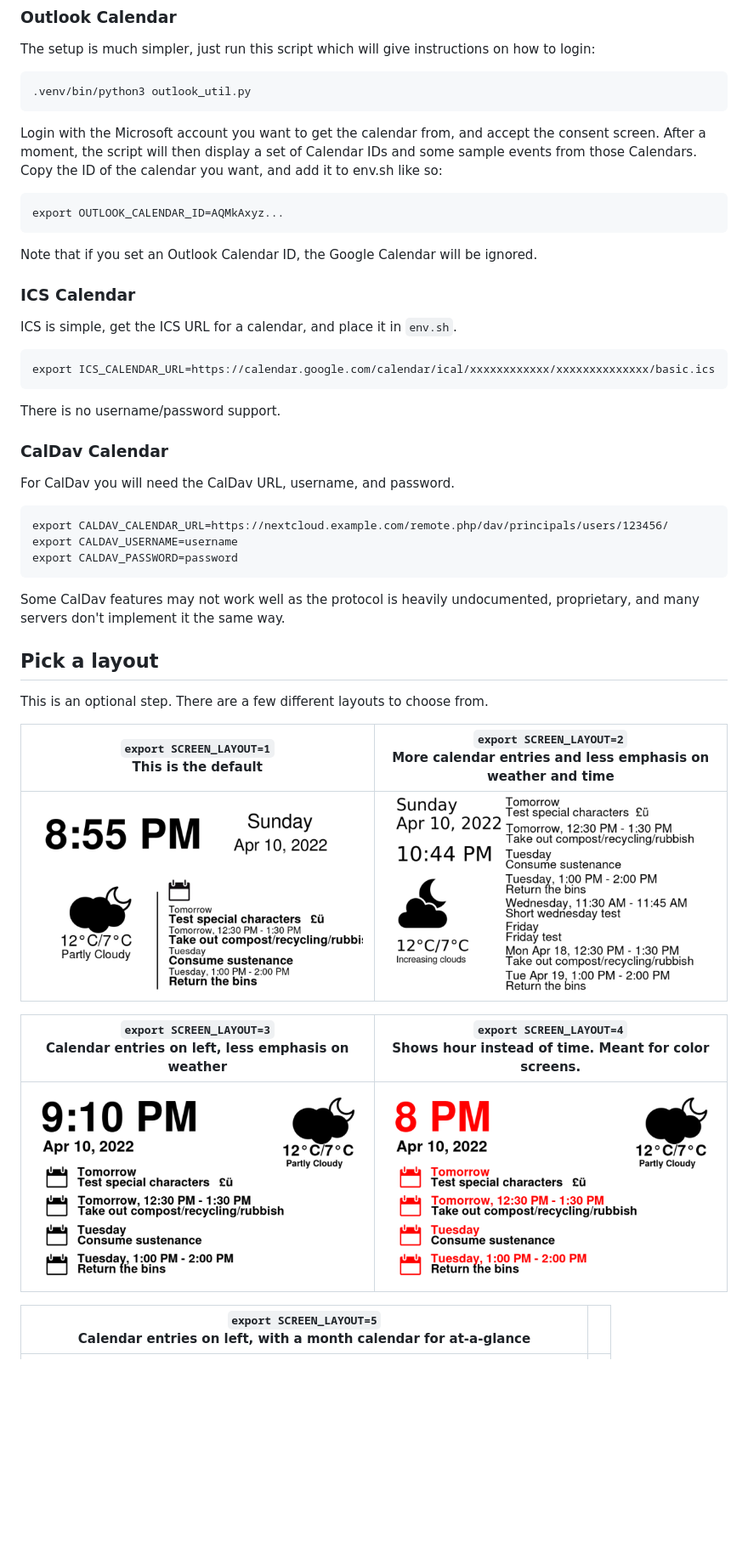
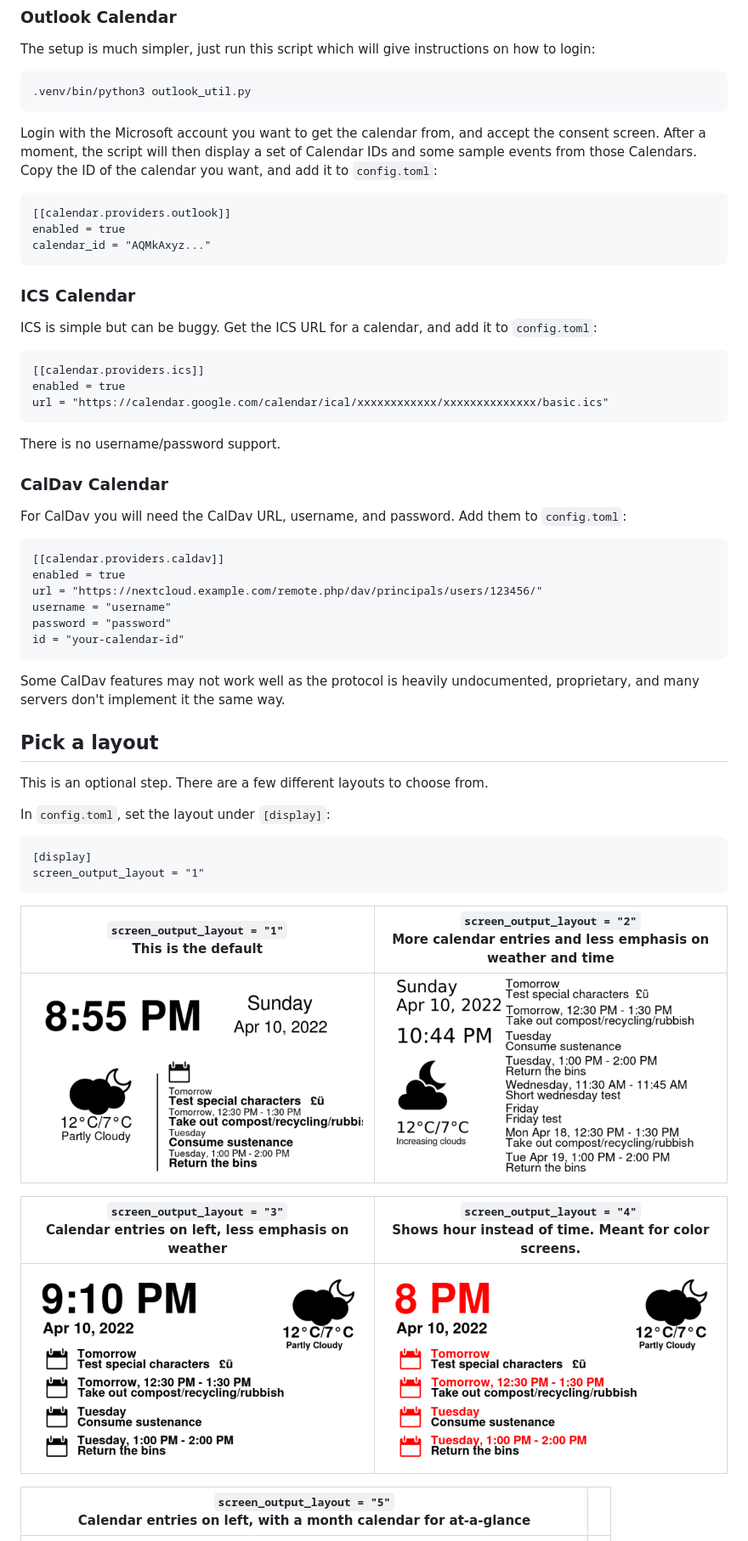
Before and after one commit to mendhak/waveshare-epaper-display, a Markdown page: README.md, the part around one of its changes. Shown at 85% size. Rendered like a GitHub page; blank space fills up the shorter version.

```diff
--- a/README.md
+++ b/README.md
@@ -259,27 +293,32 @@ The setup is much simpler, just run this script which will give instructions on
 
 Login with the Microsoft account you want to get the calendar from, and accept the consent screen.
 After a moment, the script will then display a set of Calendar IDs and some sample events from those Calendars.
-Copy the ID of the calendar you want, and add it to env.sh like so:
+Copy the ID of the calendar you want, and add it to `config.toml`:
 
-    export OUTLOOK_CALENDAR_ID=AQMkAxyz...
-
-Note that if you set an Outlook Calendar ID, the Google Calendar will be ignored.
+    [[calendar.providers.outlook]]
+    enabled = true
+    calendar_id = "AQMkAxyz..."
 
 ### ICS Calendar
 
-ICS is simple, get the ICS URL for a calendar, and place it in `env.sh`.
+ICS is simple but can be buggy. Get the ICS URL for a calendar, and add it to `config.toml`:
 
-    export ICS_CALENDAR_URL=https://calendar.google.com/calendar/ical/xxxxxxxxxxxx/xxxxxxxxxxxxxx/basic.ics
+    [[calendar.providers.ics]]
+    enabled = true
+    url = "https://calendar.google.com/calendar/ical/xxxxxxxxxxxx/xxxxxxxxxxxxxx/basic.ics"
 
 There is no username/password support.
 
 ### CalDav Calendar
 
-For CalDav you will need the CalDav URL, username, and password.
+For CalDav you will need the CalDav URL, username, and password. Add them to `config.toml`:
 
-    export CALDAV_CALENDAR_URL=https://nextcloud.example.com/remote.php/dav/principals/users/123456/
-    export CALDAV_USERNAME=username
-    export CALDAV_PASSWORD=password
+    [[calendar.providers.caldav]]
+    enabled = true
+    url = "https://nextcloud.example.com/remote.php/dav/principals/users/123456/"
+    username = "username"
+    password = "password"
+    id = "your-calendar-id"
 
 Some CalDav features may not work well as the protocol is heavily undocumented, proprietary, and many servers don't implement it the same way.
 
@@ -287,16 +326,20 @@ Some CalDav features may not work well as the protocol is heavily undocumented,
 
 This is an optional step.  There are a few different layouts to choose from.
 
+In `config.toml`, set the layout under `[display]`:
 
-| `export SCREEN_LAYOUT=1` <br />This is the default | `export SCREEN_LAYOUT=2` <br />More calendar entries and less emphasis on weather and time |
+    [display]
+    screen_output_layout = "1"
+
+| `screen_output_layout = "1"` <br />This is the default | `screen_output_layout = "2"` <br />More calendar entries and less emphasis on weather and time |
 | --- | --- |
 | [![Layout 1](screenshots/001.png)](screenshots/001.png) | [![Layout 2](screenshots/002.png)](screenshots/002.png) |
 
-| `export SCREEN_LAYOUT=3` <br />Calendar entries on left, less emphasis on weather | `export SCREEN_LAYOUT=4` <br />Shows hour instead of time. Meant for color screens. |
+| `screen_output_layout = "3"` <br />Calendar entries on left, less emphasis on weather | `screen_output_layout = "4"` <br />Shows hour instead of time. Meant for color screens. |
 | --- | --- |
 | [![Layout 3](screenshots/003.png)](screenshots/003.png) | [![Layout 4](screenshots/004.png)](screenshots/004.png) |
 
-| `export SCREEN_LAYOUT=5` <br />Calendar entries on left, with a month calendar for at-a-glance |  |
+| `screen_output_layout = "5"` <br />Calendar entries on left, with a month calendar for at-a-glance |  |
 | --- | --- |
 | [![Layout 5](screenshots/005.png)](screenshots/005.png) | |
 
```
Also changed, not shown: other parts of README.md (+97 -50 lines).
